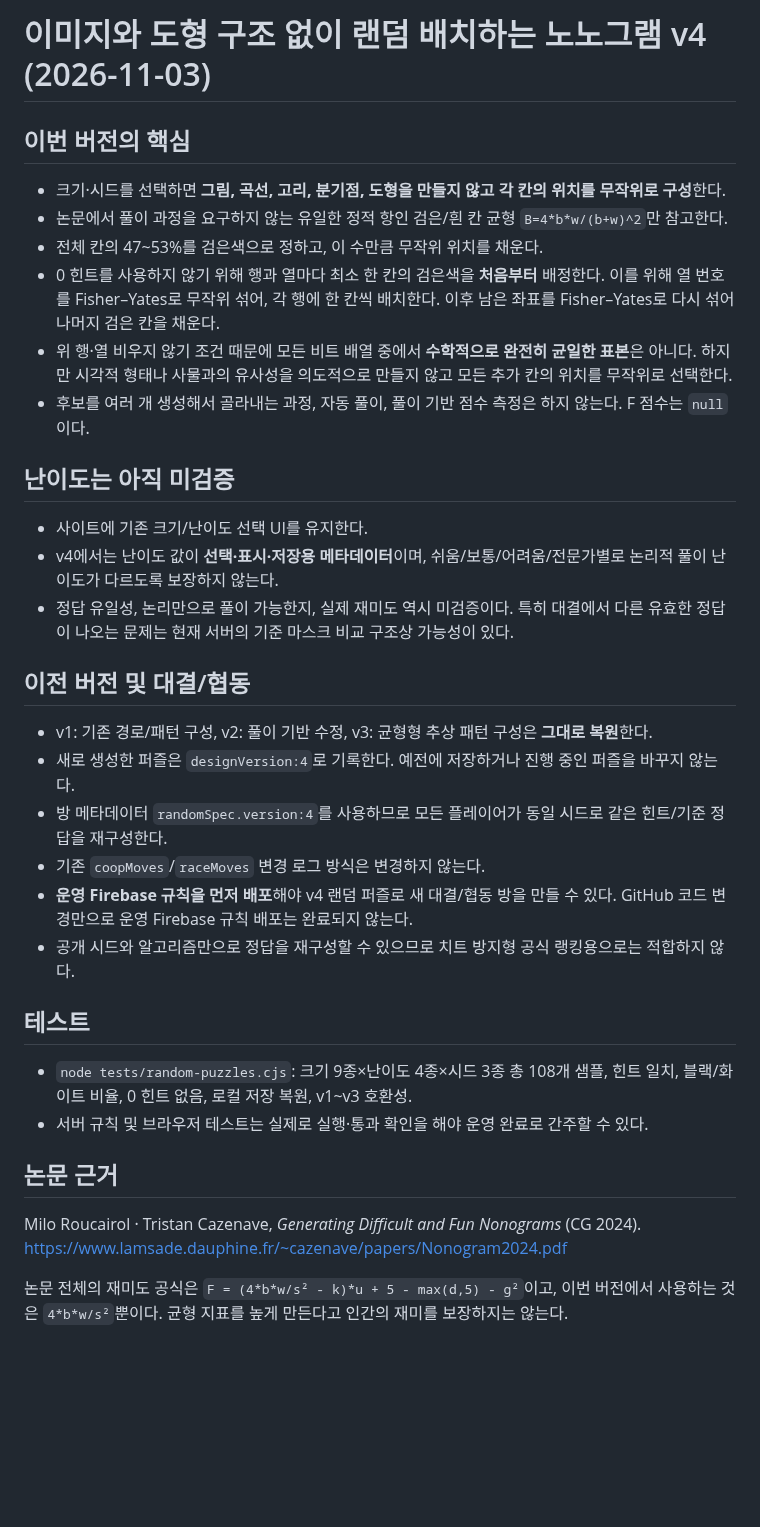
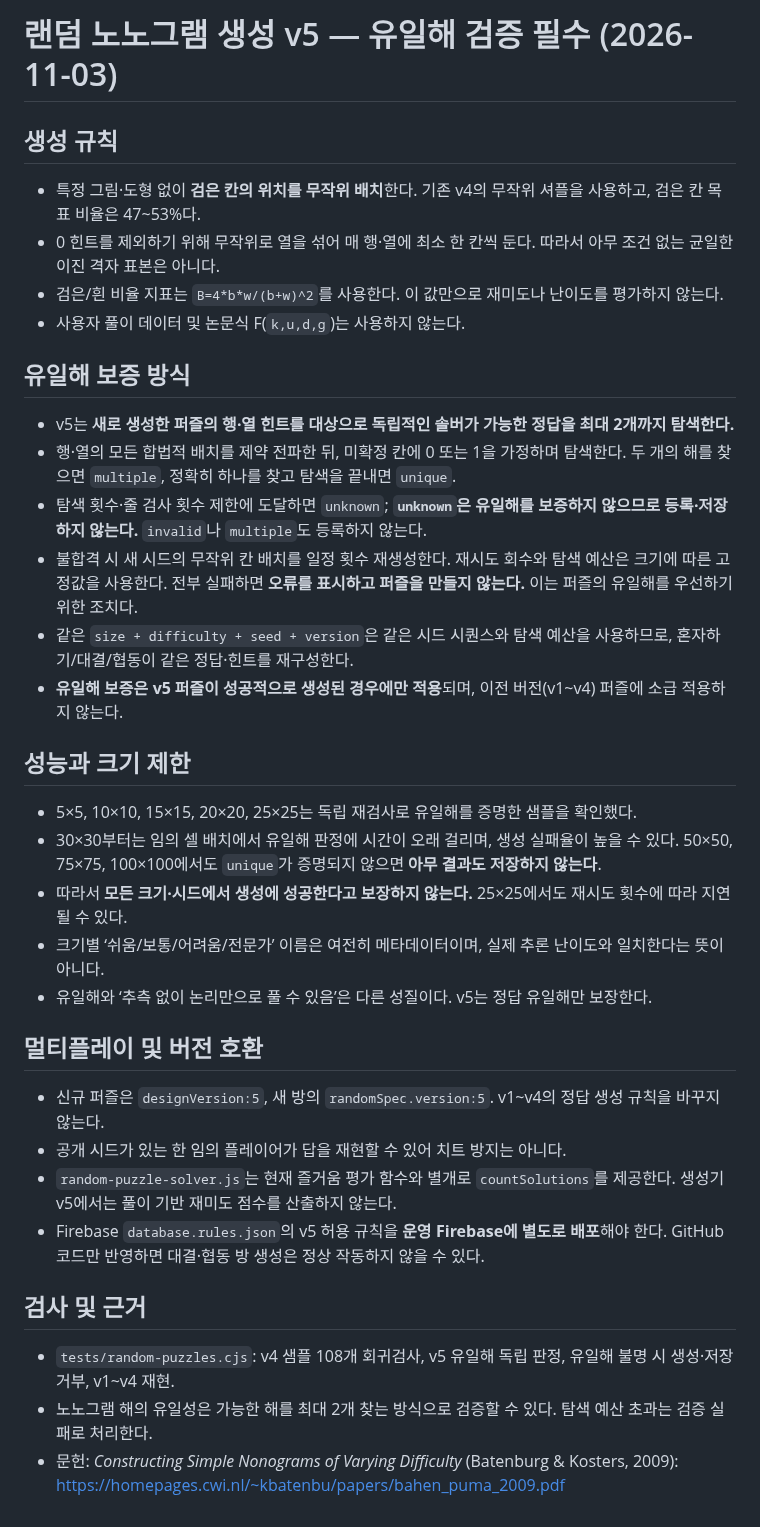
Before and after one commit to ishyun1227/nono-web, a Markdown page: docs/RANDOM_GENERATOR.md, the part around the change. GitHub-like rendering; blank space fills up the shorter version.

Commit message:
docs: require proven unique solutions for v5 randomized puzzles and disclose size limits

```diff
--- a/docs/RANDOM_GENERATOR.md
+++ b/docs/RANDOM_GENERATOR.md
@@ -1,33 +1,33 @@
-# 이미지와 도형 구조 없이 랜덤 배치하는 노노그램 v4 (2026-11-03)
+# 랜덤 노노그램 생성 v5 — 유일해 검증 필수 (2026-11-03)
 
-## 이번 버전의 핵심
-- 크기·시드를 선택하면 **그림, 곡선, 고리, 분기점, 도형을 만들지 않고 각 칸의 위치를 무작위로 구성**한다.
-- 논문에서 풀이 과정을 요구하지 않는 유일한 정적 항인 검은/흰 칸 균형 `B=4*b*w/(b+w)^2`만 참고한다.
-- 전체 칸의 47~53%를 검은색으로 정하고, 이 수만큼 무작위 위치를 채운다.
-- 0 힌트를 사용하지 않기 위해 행과 열마다 최소 한 칸의 검은색을 **처음부터** 배정한다. 이를 위해 열 번호를 Fisher–Yates로 무작위 섞어, 각 행에 한 칸씩 배치한다. 이후 남은 좌표를 Fisher–Yates로 다시 섞어 나머지 검은 칸을 채운다.
-- 위 행·열 비우지 않기 조건 때문에 모든 비트 배열 중에서 **수학적으로 완전히 균일한 표본**은 아니다. 하지만 시각적 형태나 사물과의 유사성을 의도적으로 만들지 않고 모든 추가 칸의 위치를 무작위로 선택한다.
-- 후보를 여러 개 생성해서 골라내는 과정, 자동 풀이, 풀이 기반 점수 측정은 하지 않는다. F 점수는 `null`이다.
+## 생성 규칙
+- 특정 그림·도형 없이 **검은 칸의 위치를 무작위 배치**한다. 기존 v4의 무작위 셔플을 사용하고, 검은 칸 목표 비율은 47~53%다.
+- 0 힌트를 제외하기 위해 무작위로 열을 섞어 매 행·열에 최소 한 칸씩 둔다. 따라서 아무 조건 없는 균일한 이진 격자 표본은 아니다.
+- 검은/흰 비율 지표는 `B=4*b*w/(b+w)^2`를 사용한다. 이 값만으로 재미도나 난이도를 평가하지 않는다.
+- 사용자 풀이 데이터 및 논문식 F(`k,u,d,g`)는 사용하지 않는다.
 
-## 난이도는 아직 미검증
-- 사이트에 기존 크기/난이도 선택 UI를 유지한다.
-- v4에서는 난이도 값이 **선택·표시·저장용 메타데이터**이며, 쉬움/보통/어려움/전문가별로 논리적 풀이 난이도가 다르도록 보장하지 않는다.
-- 정답 유일성, 논리만으로 풀이 가능한지, 실제 재미도 역시 미검증이다. 특히 대결에서 다른 유효한 정답이 나오는 문제는 현재 서버의 기준 마스크 비교 구조상 가능성이 있다.
+## 유일해 보증 방식
+- v5는 **새로 생성한 퍼즐의 행·열 힌트를 대상으로 독립적인 솔버가 가능한 정답을 최대 2개까지 탐색한다.**
+- 행·열의 모든 합법적 배치를 제약 전파한 뒤, 미확정 칸에 0 또는 1을 가정하며 탐색한다. 두 개의 해를 찾으면 `multiple`, 정확히 하나를 찾고 탐색을 끝내면 `unique`.
+- 탐색 횟수·줄 검사 횟수 제한에 도달하면 `unknown`; **`unknown`은 유일해를 보증하지 않으므로 등록·저장하지 않는다.** `invalid`나 `multiple`도 등록하지 않는다.
+- 불합격 시 새 시드의 무작위 칸 배치를 일정 횟수 재생성한다. 재시도 회수와 탐색 예산은 크기에 따른 고정값을 사용한다. 전부 실패하면 **오류를 표시하고 퍼즐을 만들지 않는다.** 이는 퍼즐의 유일해를 우선하기 위한 조치다.
+- 같은 `size + difficulty + seed + version`은 같은 시드 시퀀스와 탐색 예산을 사용하므로, 혼자하기/대결/협동이 같은 정답·힌트를 재구성한다.
+- **유일해 보증은 v5 퍼즐이 성공적으로 생성된 경우에만 적용**되며, 이전 버전(v1~v4) 퍼즐에 소급 적용하지 않는다.
 
-## 이전 버전 및 대결/협동
-- v1: 기존 경로/패턴 구성, v2: 풀이 기반 수정, v3: 균형형 추상 패턴 구성은 **그대로 복원**한다.
-- 새로 생성한 퍼즐은 `designVersion:4`로 기록한다. 예전에 저장하거나 진행 중인 퍼즐을 바꾸지 않는다.
-- 방 메타데이터 `randomSpec.version:4`를 사용하므로 모든 플레이어가 동일 시드로 같은 힌트/기준 정답을 재구성한다.
-- 기존 `coopMoves`/`raceMoves` 변경 로그 방식은 변경하지 않는다.
-- **운영 Firebase 규칙을 먼저 배포**해야 v4 랜덤 퍼즐로 새 대결/협동 방을 만들 수 있다. GitHub 코드 변경만으로 운영 Firebase 규칙 배포는 완료되지 않는다.
-- 공개 시드와 알고리즘만으로 정답을 재구성할 수 있으므로 치트 방지형 공식 랭킹용으로는 적합하지 않다.
+## 성능과 크기 제한
+- 5×5, 10×10, 15×15, 20×20, 25×25는 독립 재검사로 유일해를 증명한 샘플을 확인했다.
+- 30×30부터는 임의 셀 배치에서 유일해 판정에 시간이 오래 걸리며, 생성 실패율이 높을 수 있다. 50×50, 75×75, 100×100에서도 `unique`가 증명되지 않으면 **아무 결과도 저장하지 않는다**.
+- 따라서 **모든 크기·시드에서 생성에 성공한다고 보장하지 않는다.** 25×25에서도 재시도 횟수에 따라 지연될 수 있다.
+- 크기별 ‘쉬움/보통/어려움/전문가’ 이름은 여전히 메타데이터이며, 실제 추론 난이도와 일치한다는 뜻이 아니다.
+- 유일해와 ‘추측 없이 논리만으로 풀 수 있음’은 다른 성질이다. v5는 정답 유일해만 보장한다.
 
-## 테스트
-- `node tests/random-puzzles.cjs`: 크기 9종×난이도 4종×시드 3종 총 108개 샘플, 힌트 일치, 블랙/화이트 비율, 0 힌트 없음, 로컬 저장 복원, v1~v3 호환성.
-- 서버 규칙 및 브라우저 테스트는 실제로 실행·통과 확인을 해야 운영 완료로 간주할 수 있다.
+## 멀티플레이 및 버전 호환
+- 신규 퍼즐은 `designVersion:5`, 새 방의 `randomSpec.version:5`. v1~v4의 정답 생성 규칙을 바꾸지 않는다.
+- 공개 시드가 있는 한 임의 플레이어가 답을 재현할 수 있어 치트 방지는 아니다.
+- `random-puzzle-solver.js`는 현재 즐거움 평가 함수와 별개로 `countSolutions`를 제공한다. 생성기 v5에서는 풀이 기반 재미도 점수를 산출하지 않는다.
+- Firebase `database.rules.json`의 v5 허용 규칙을 **운영 Firebase에 별도로 배포**해야 한다. GitHub 코드만 반영하면 대결·협동 방 생성은 정상 작동하지 않을 수 있다.
 
-## 논문 근거
-Milo Roucairol · Tristan Cazenave, *Generating Difficult and Fun Nonograms* (CG 2024).
-https://www.lamsade.dauphine.fr/~cazenave/papers/Nonogram2024.pdf
-
-논문 전체의 재미도 공식은 `F = (4*b*w/s² - k)*u + 5 - max(d,5) - g²`이고,
-이번 버전에서 사용하는 것은 `4*b*w/s²`뿐이다. 균형 지표를 높게 만든다고 인간의 재미를 보장하지는 않는다.
+## 검사 및 근거
+- `tests/random-puzzles.cjs`: v4 샘플 108개 회귀검사, v5 유일해 독립 판정, 유일해 불명 시 생성·저장 거부, v1~v4 재현.
+- 노노그램 해의 유일성은 가능한 해를 최대 2개 찾는 방식으로 검증할 수 있다. 탐색 예산 초과는 검증 실패로 처리한다.
+- 문헌: *Constructing Simple Nonograms of Varying Difficulty* (Batenburg & Kosters, 2009): https://homepages.cwi.nl/~kbatenbu/papers/bahen_puma_2009.pdf
```
